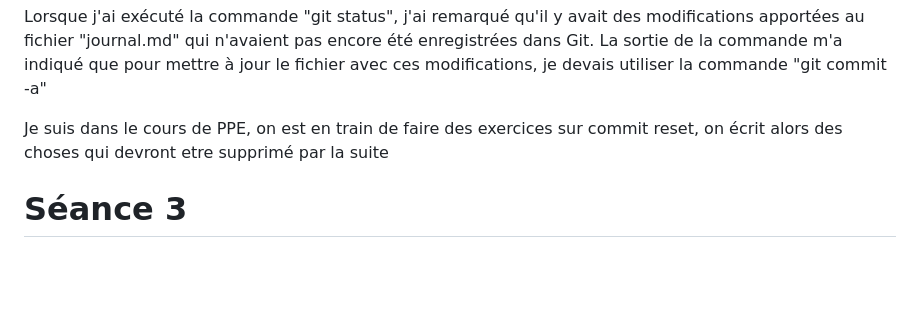
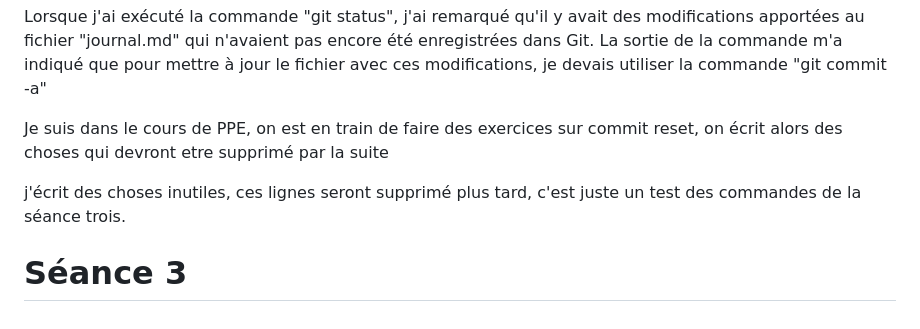
Before and after one commit to melissemhm/PPE1-2023, a Markdown page: journal.md, the part around the change. GitHub-like rendering; blank space fills up the shorter version.

Commit message:
I AM ERROR

```diff
--- a/journal.md
+++ b/journal.md
@@ -28,4 +28,6 @@ Lorsque j'ai exécuté la commande "git status", j'ai remarqué qu'il y avait de
 
 Je suis dans le cours de PPE, on est en train de faire des exercices sur commit reset, on écrit alors des choses qui devront etre supprimé par la suite
 
+j'écrit des choses inutiles, ces lignes seront supprimé plus tard, c'est juste un test des commandes de la séance trois.
+
 # Séance 3
```
